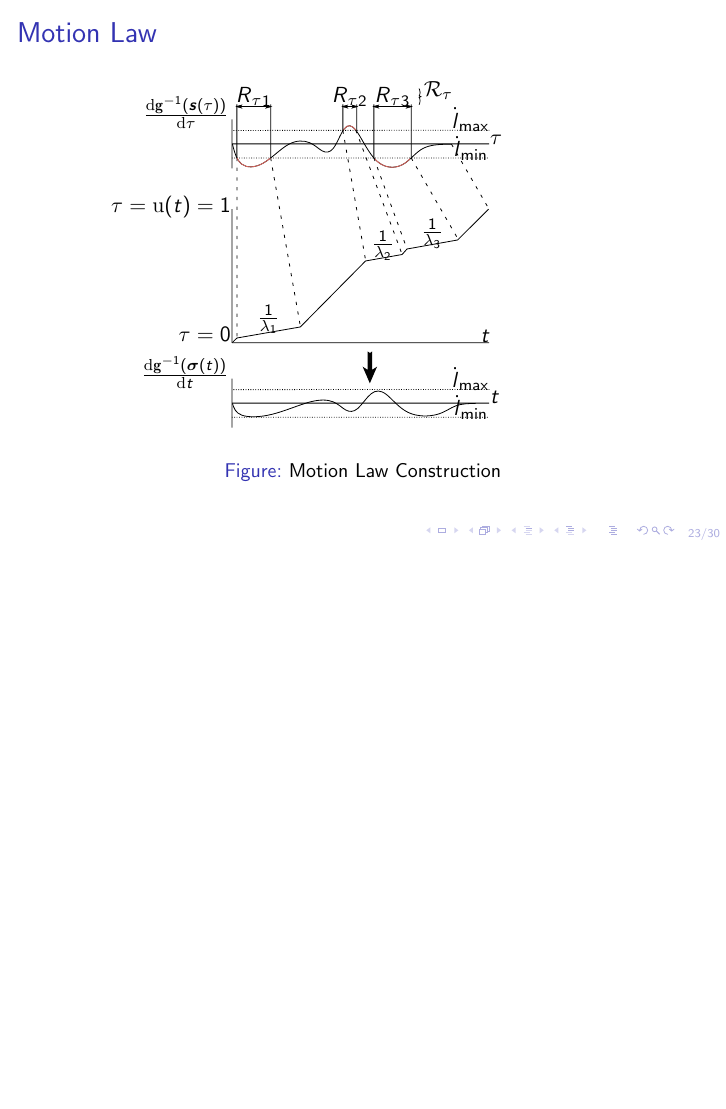
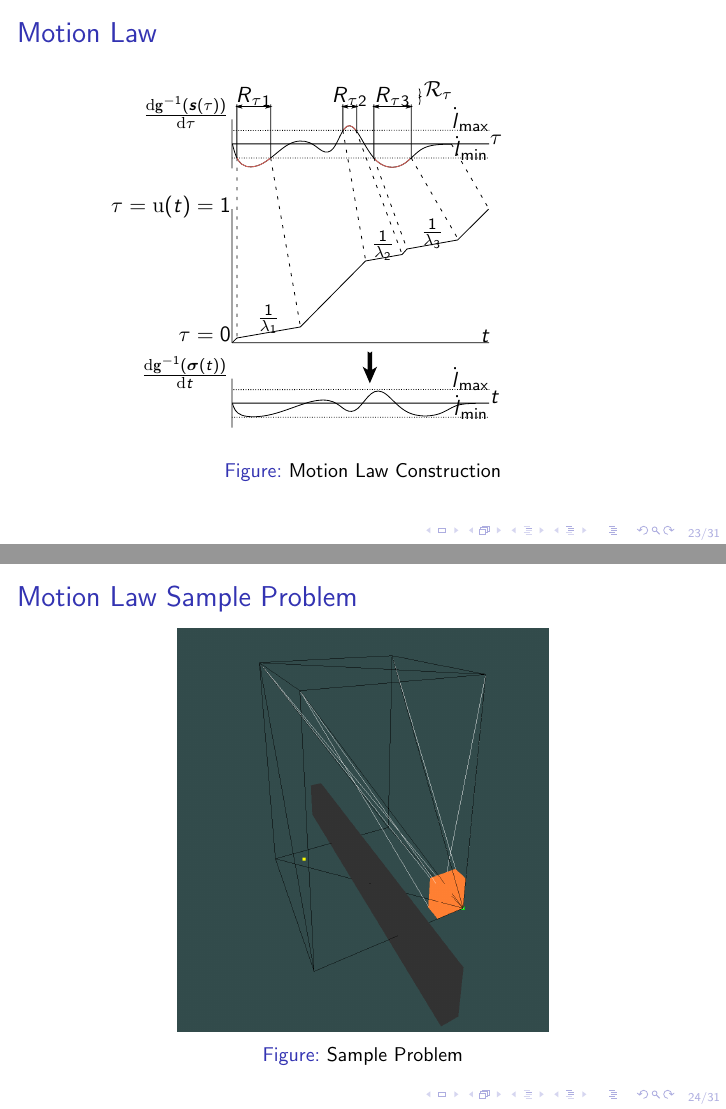
Before and after one commit to hendrik-s-debruin/thesis, LaTeX slides (thesis_defence.tex, which reads thesis_defence/post_processing.tex): page 23 of 30 before the commit and pages 23 and 24 of 31 after it, the two joined at a grey line, the shorter picture padded with empty space. Compiled offline with pdfLaTeX.

Commit message:
added sample problem for kinematic scaling

```diff
--- a/thesis_defence/post_processing.tex
+++ b/thesis_defence/post_processing.tex
@@ -140,6 +140,14 @@
 \end{frame}
 
 \begin{frame}
+	\frametitle{Motion Law Sample Problem}
+	\begin{figure}
+		\includegraphics[height=0.75\textheight]{kinematic_scaling_base_problem}
+		\caption{Sample Problem}
+	\end{figure}
+\end{frame}
+
+\begin{frame}
 	\frametitle{Motion Law Output}
 	\begin{figure}[hb]
 		\centering
```
